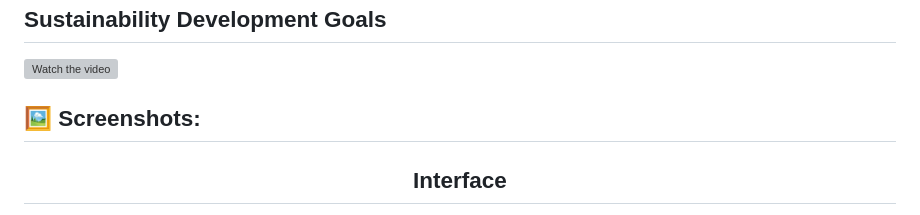
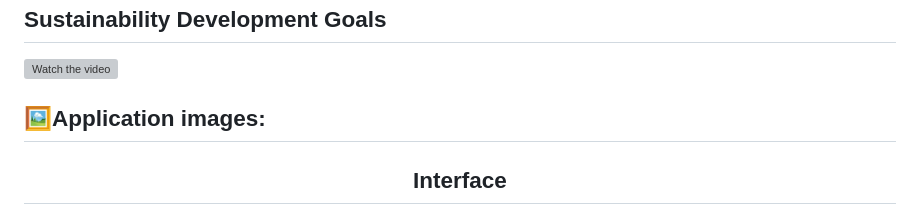
Before and after one commit to shubh637/Sustainable-Development-Ranking-System, a Markdown page: README.md, the part around the change. Drawn GitHub-style; grey boxes are pictures that could not be loaded.

```diff
--- a/README.md
+++ b/README.md
@@ -31,7 +31,7 @@ This project aims to create a comprehensive assessment framework to evaluate org
 ## Sustainability Development Goals
 [![Watch the video](https://img.youtube.com/vi/7dzFbP2AgFo/maxresdefault.jpg)](https://www.youtube.com/watch?v=7dzFbP2AgFo)
 
-## 🖼️ Screenshots:
+## 🖼️Application images:
 <h2 align="center">Interface</h2>
 <img src="https://github.com/shubh637/Sustainable-Development-Ranking-System/blob/master/project%20images/Screenshot%202025-04-04%20144244.png" alt="landing page" />
 
```
